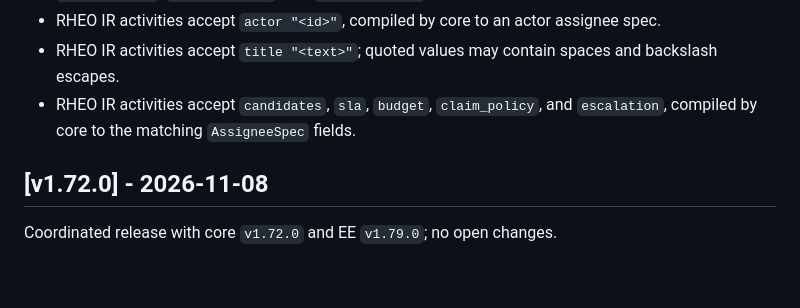
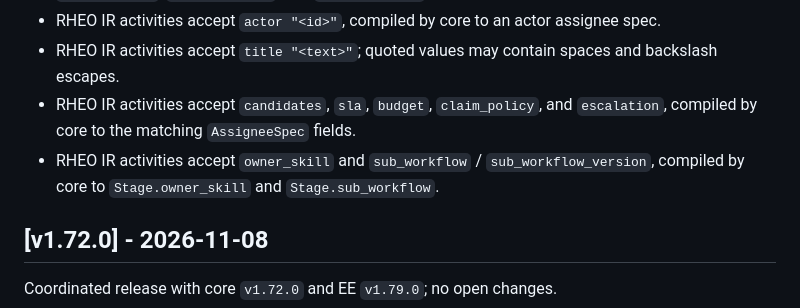
Before and after one commit to axisvela/rheovela-open, a Markdown page: CHANGELOG.md, the part around the change. GitHub-like rendering; blank space fills up the shorter version.

```diff
--- a/CHANGELOG.md
+++ b/CHANGELOG.md
@@ -17,6 +17,9 @@ RHEOVELA open（`github.com/axisvela/rheovela-open`，Apache-2.0）发布记录
   and backslash escapes.
 - RHEO IR activities accept `candidates`, `sla`, `budget`, `claim_policy`, and
   `escalation`, compiled by core to the matching `AssigneeSpec` fields.
+- RHEO IR activities accept `owner_skill` and `sub_workflow` /
+  `sub_workflow_version`, compiled by core to `Stage.owner_skill` and
+  `Stage.sub_workflow`.
 
 ## [v1.72.0] - 2026-11-08
 
```
Also changed, not shown: docs/RHEO-IR.md (+9 -0 lines).
